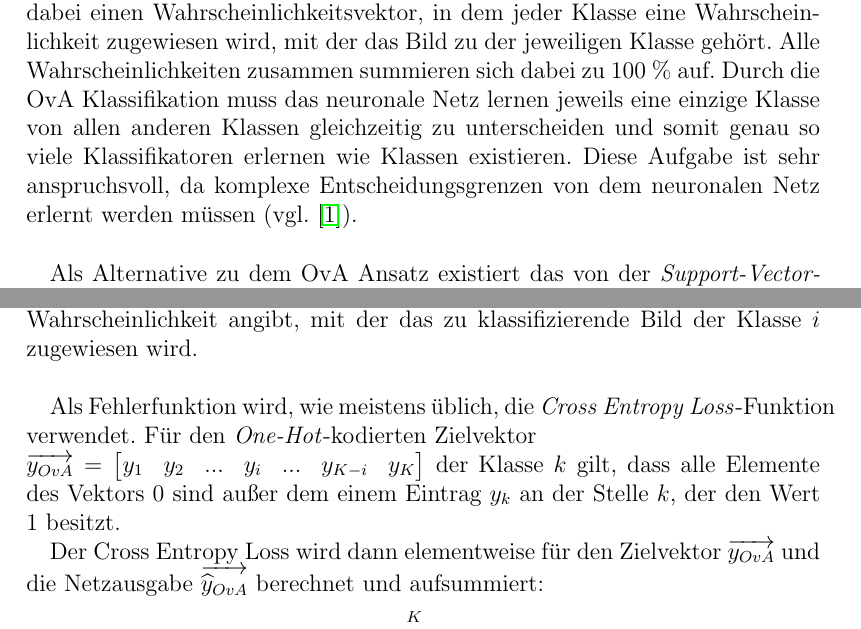
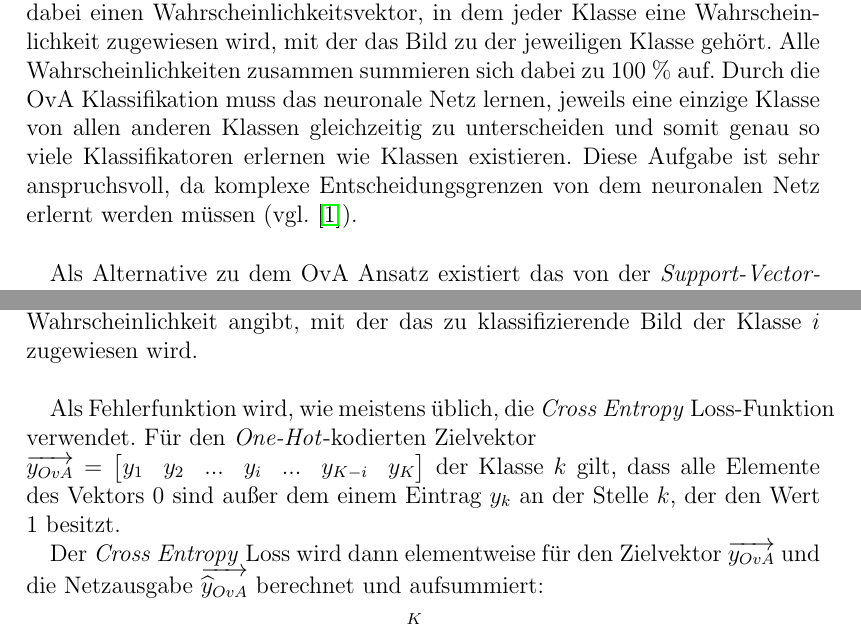
Before and after one commit to M-Wolff/Bachelorarbeit_OvO-Klassifikation, a LaTeX book (LaTeX/Untersuchung eines One-vs-One Klassifikationsschemas für tiefe neuronale Netze.tex, which reads LaTeX/chapter/Einleitung.tex, LaTeX/chapter/Methodik.tex): two parts of pages 5 and 7 of 75, joined at a grey line, cut so that both start at the same text. Compiled offline with pdfLaTeX.

Commit message:
Erneute Korrekturen

```diff
--- a/LaTeX/chapter/Einleitung.tex
+++ b/LaTeX/chapter/Einleitung.tex
@@ -4,7 +4,7 @@
 
 Diese Bachelorarbeit befasst sich mit dem Thema der sogenannten \textit{One-vs-One} (OvO) Klassifikation in tiefen neuronalen Netzen im Vergleich zu der herkömmlichen \textit{One-vs-All} (OvA) Klassifikation. Als Grundlage für diese Arbeit dient das wissenschaftliche Paper \enquote{One-vs-One classification for deep neural networks} von Pawara et al. \cite{pawaraPaper}.\\
 
-In neuronalen Netzen zur Klassifikation wird fast immer standardmäßig eine OvA Klassifikation angewendet. Die letzte Schicht des Netzes produziert dabei einen Wahrscheinlichkeitsvektor, in dem jeder Klasse eine Wahrscheinlichkeit zugewiesen wird, mit der das Bild zu der jeweiligen Klasse gehört. Alle Wahrscheinlichkeiten zusammen summieren sich dabei zu 100 \% auf. Durch die OvA Klassifikation muss das neuronale Netz lernen jeweils eine einzige Klasse von allen anderen Klassen gleichzeitig zu unterscheiden und somit genau so viele Klassifikatoren erlernen wie Klassen existieren. Diese Aufgabe ist sehr anspruchsvoll, da komplexe Entscheidungsgrenzen von dem neuronalen Netz erlernt werden müssen (vgl. \cite{pawaraPaper}).\\
+In neuronalen Netzen zur Klassifikation wird fast immer standardmäßig eine OvA Klassifikation angewendet. Die letzte Schicht des Netzes produziert dabei einen Wahrscheinlichkeitsvektor, in dem jeder Klasse eine Wahrscheinlichkeit zugewiesen wird, mit der das Bild zu der jeweiligen Klasse gehört. Alle Wahrscheinlichkeiten zusammen summieren sich dabei zu 100 \% auf. Durch die OvA Klassifikation muss das neuronale Netz lernen, jeweils eine einzige Klasse von allen anderen Klassen gleichzeitig zu unterscheiden und somit genau so viele Klassifikatoren erlernen wie Klassen existieren. Diese Aufgabe ist sehr anspruchsvoll, da komplexe Entscheidungsgrenzen von dem neuronalen Netz erlernt werden müssen (vgl. \cite{pawaraPaper}).\\
 
 Als Alternative zu dem OvA Ansatz existiert das von der \textit{Support-Vector-Machine} bekannte OvO Klassifikationsschema. Bei der OvO Klassifikation werden die Klassen jeweils paarweise voneinander getrennt. Dies ist wesentlich einfacher als eine Klasse von allen anderen gleichzeitig trennen zu müssen, wie es bei der OvA Klassifikation der Fall ist (vgl. \cite{pawaraPaper}).
 
--- a/LaTeX/chapter/Methodik.tex
+++ b/LaTeX/chapter/Methodik.tex
@@ -14,11 +14,11 @@ Dabei summieren sich alle Werte im Ausgabevektor $\overrightarrow{\widehat{y}_{O
 \[1 = \sum_{i=1}^K{\widehat{y}_i}\]
 Somit bilden sie einen Wahrscheinlichkeitsvektor, bei dem der Wert $\widehat{y}_i$ die Wahrscheinlichkeit angibt, mit der das zu klassifizierende Bild der Klasse $i$ zugewiesen wird.\\
 
-Als Fehlerfunktion wird, wie meistens üblich, die \textit{Cross Entropy Loss}-Funktion verwendet. Für den \textit{One-Hot}-kodierten Zielvektor \\
+Als Fehlerfunktion wird, wie meistens üblich, die \textit{Cross Entropy} Loss-Funktion verwendet. Für den \textit{One-Hot}-kodierten Zielvektor \\
 $\overrightarrow{y_{OvA}} = \begin{bmatrix} y_1 & y_2 & ... & y_i & ... & y_{K-i} & y_K \end{bmatrix}$ der Klasse $k$ gilt, dass alle Elemente des Vektors $0$ sind außer dem einem Eintrag $y_k$ an der Stelle $k$, der den Wert $1$ besitzt.
 
 
-Der Cross Entropy Loss wird dann elementweise für den Zielvektor $\overrightarrow{y_{OvA}}$ und die Netzausgabe $\overrightarrow{\widehat{y}_{OvA}}$ berechnet und aufsummiert:
+Der \textit{Cross Entropy} Loss wird dann elementweise für den Zielvektor $\overrightarrow{y_{OvA}}$ und die Netzausgabe $\overrightarrow{\widehat{y}_{OvA}}$ berechnet und aufsummiert:
 \[L_{CE} = - \sum_{i=1}^K{y_i * \log{(\widehat{y}_i})}\]
 
 Da alle $y_i$ außer einem den Wert $0$ besitzen und somit alle Summanden bis auf einen einzigen $0$ betragen, lässt sich die Summe auflösen zu
```
Also changed, not shown: LaTeX/chapter/Methodik.tex (2 more changed lines).
